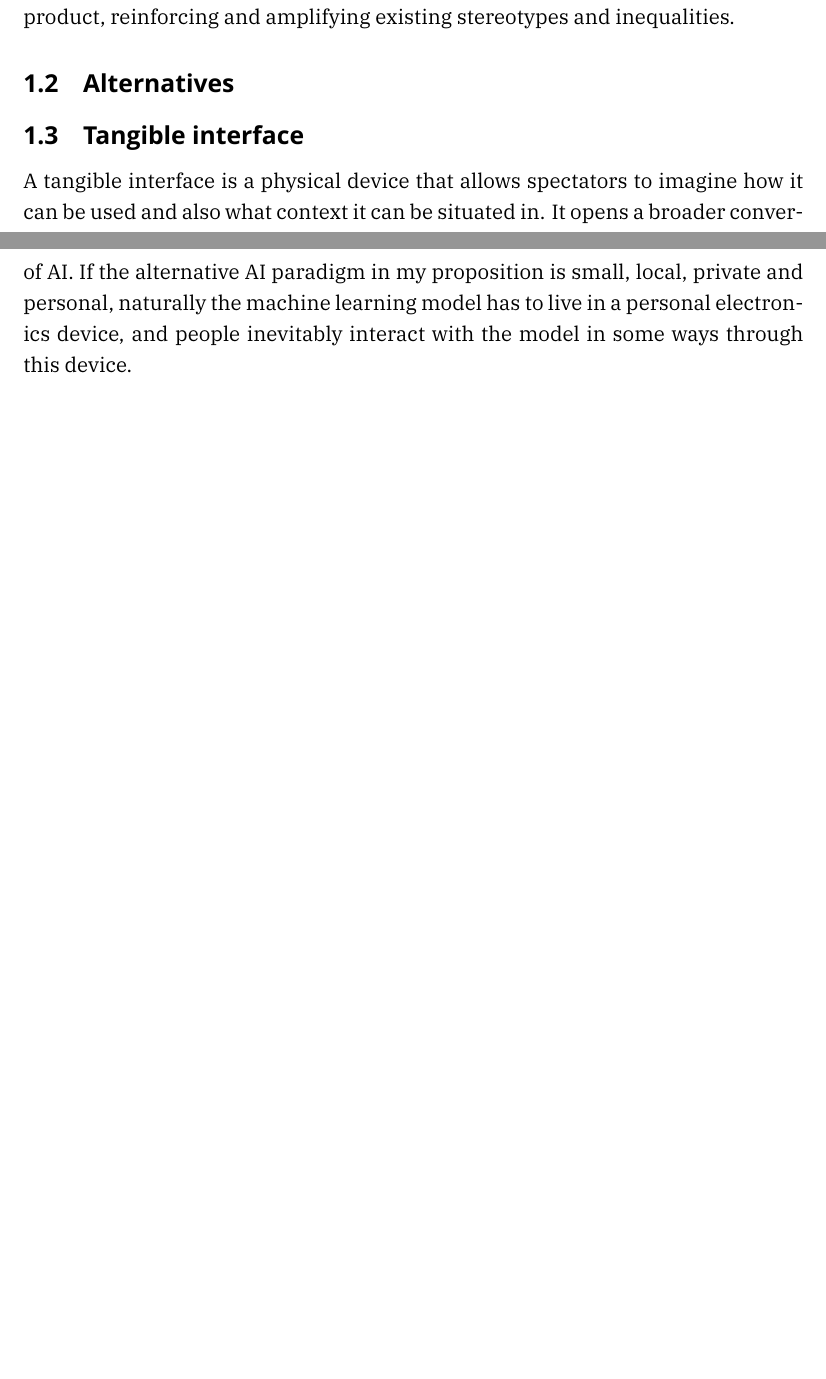
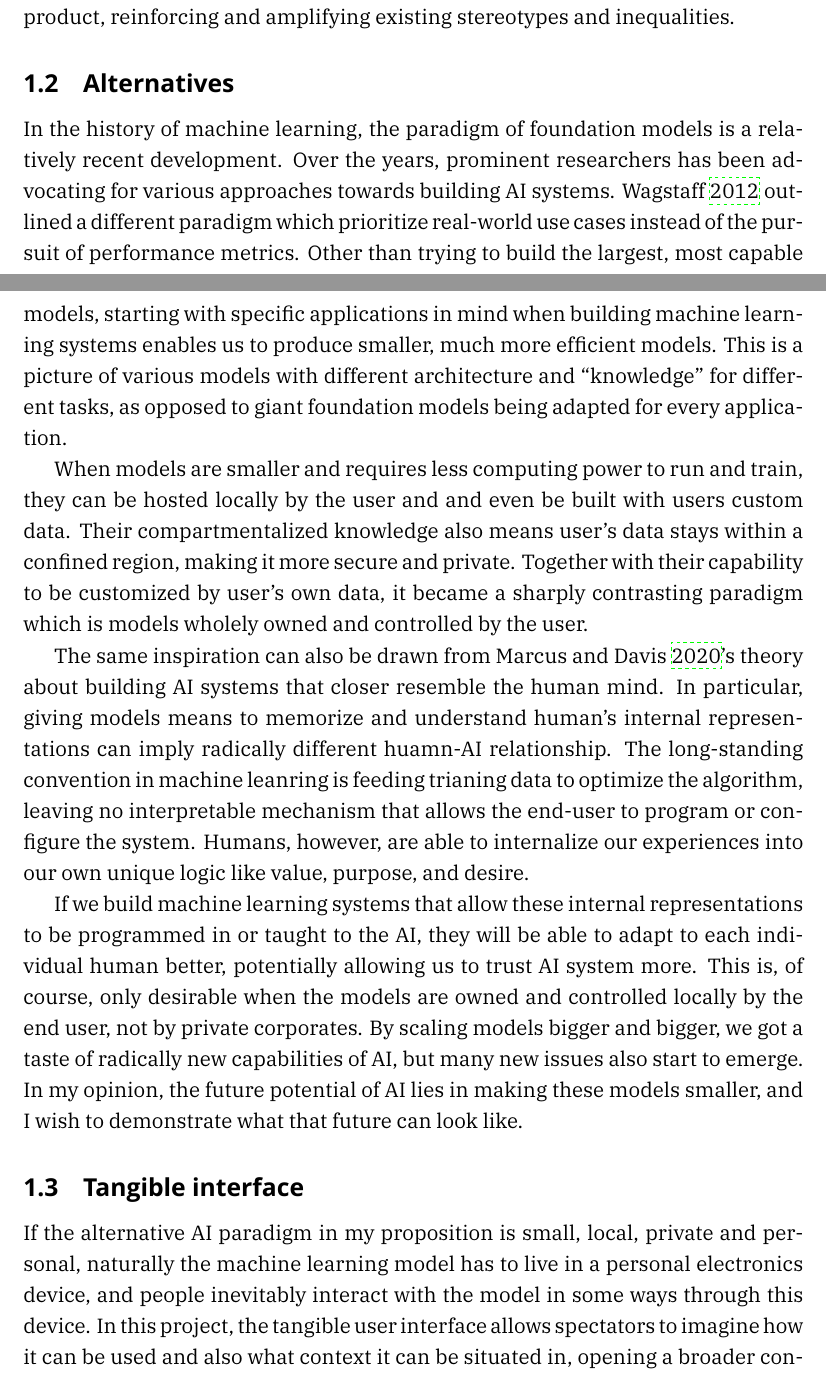
Before and after one commit to bencer3283/ai-tui-thesis, a LaTeX paper (151.tex): two parts of pages 4 and 5 of 25 before the commit and two parts of pages 4 and 5 of 26 after it, joined at a grey line, cut so that both start at the same text, the shorter picture padded with empty space. Compiled offline with XeLaTeX; a missing font is replaced by an installed copy or a similar font.

Commit message:
added intro alternatives

```diff
--- a/151.tex
+++ b/151.tex
@@ -79,8 +78,15 @@ The original transformer model does not posses the same level of conversational
 These humongous models are also commonly referred to as Foundation Models, because they are large (in terms of number of parameters/weights of neural networks), possess general capability, and act as a foundation or intermediate for downstream AI products. (\cite{bommasani2022opportunitiesrisksfoundationmodels}) Their large scale means they are extremely expensive to develop, and only a handful of resourceful companies are able to afford the computing power, energy, water, and labor required. Their general capability means their behavior is unpredictable, and there is a pressing lack of proper benchmarks to evaluate their performance and externalities. They have a broad impact and implications as they are adapted by all kinds of AI applications; however, their intrinsic biases are also inherited by every downstream product, reinforcing and amplifying existing stereotypes and inequalities.
 
 \subsection{Alternatives}
+In the history of machine learning, the paradigm of foundation models is a relatively recent development. Over the years, prominent researchers has been advocating for various approaches towards building AI systems. \cite{10.5555/3042573.3042809} outlined a different paradigm which prioritize real-world use cases instead of the pursuit of performance metrics. Other than trying to build the largest, most capable models, starting with specific applications in mind when building machine learning systems enables us to produce smaller, much more efficient models. This is a picture of various models with different architecture and ``knowledge'' for different tasks, as opposed to giant foundation models being adapted for every application.
+
+When models are smaller and requires less computing power to run and train, they can be hosted locally by the user and and even be built with users custom data. Their compartmentalized knowledge also means user's data stays within a confined region, making it more secure and private. Together with their capability to be customized by user's own data, it became a sharply contrasting paradigm which is models wholely owned and controlled by the user.
+
+The same inspiration can also be drawn from \cite{reboot}'s theory about building AI systems that closer resemble the human mind. In particular, giving models means to memorize and understand human's internal representations can imply radically different huamn-AI relationship. The long-standing convention in machine leanring is feeding trianing data to optimize the algorithm, leaving no interpretable mechanism that allows the end-user to program or configure the system. Humans, however, are able to internalize our experiences into our own unique logic like value, purpose, and desire.
+
+If we build machine learning systems that allow these internal representations to be programmed in or taught to the AI, they will be able to adapt to each individual human better, potentially allowing us to trust AI system more. This is, of course, only desirable when the models are owned and controlled locally by the end user, not by private corporates. By scaling models bigger and bigger, we got a taste of radically new capabilities of AI, but many new issues also start to emerge. In my opinion, the future potential of AI lies in making these models smaller, and I wish to demonstrate what that future can look like.
 \subsection{Tangible interface}
-A tangible interface is a physical device that allows spectators to imagine how it can be used and also what context it can be situated in. It opens a broader conversation on not just what AI can be but also wider speculations of the societal impact of AI. If the alternative AI paradigm in my proposition is small, local, private and personal, naturally the machine learning model has to live in a personal electronics device, and people inevitably interact with the model in some ways through this device.
+If the alternative AI paradigm in my proposition is small, local, private and personal, naturally the machine learning model has to live in a personal electronics device, and people inevitably interact with the model in some ways through this device. In this project, the tangible user interface allows spectators to imagine how it can be used and also what context it can be situated in, opening a broader conversation on not just what AI can be but also the wider speculations of the societal human-AI relationship.
 
 Ever since the popularity of ChatGPT skyrocketed, the designed interface for Large Language Models has been centered around various forms of chatbot. This make sense, as these models are built to understand and predit natural langauge. However, chatbot alone is a very inefficient way to interact with these models. For example, in task like coding and image generation, it is very rare that the models can produce the ideal result on the first try, usually it takes several iterations and additional prompts to modify the initial result to perfection. Under the hood, these modifying prompts are appended to the initial prompt, making the input for all subsequent requests longer and longer. Additionally, chatbot as a human computer interface also provides no clue to how the technology actually works, and thus deprive the user from learning best practices and trouble-shooting techniques. This is not the say chatbot is the wrong interface but to argue that more control and configurability should be implemented, either in hardware form or software form.
 
```
Also changed, not shown: 151.pdf, 151.tex (3 more changed lines).
